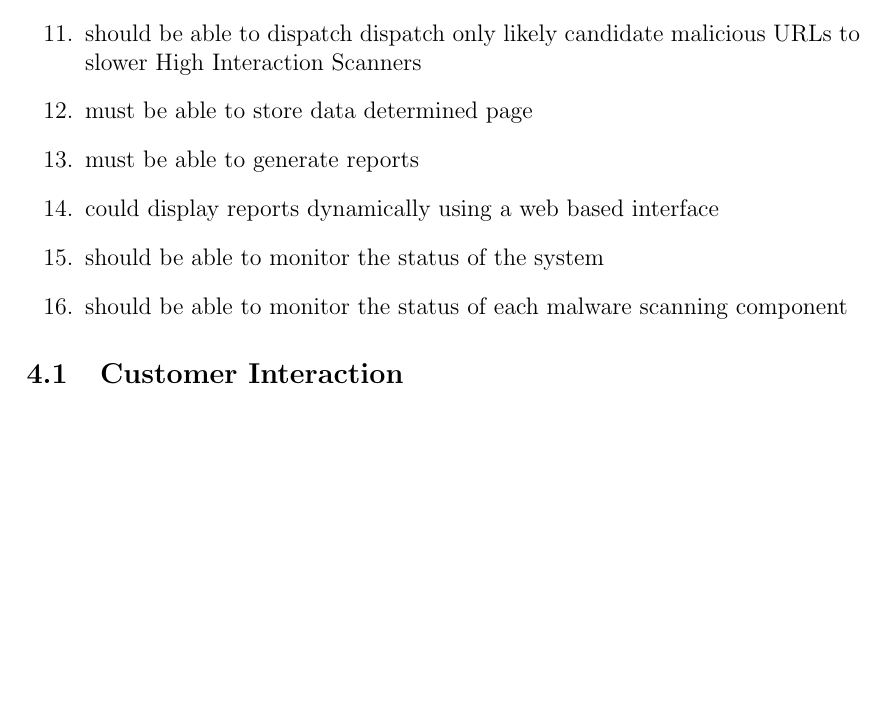
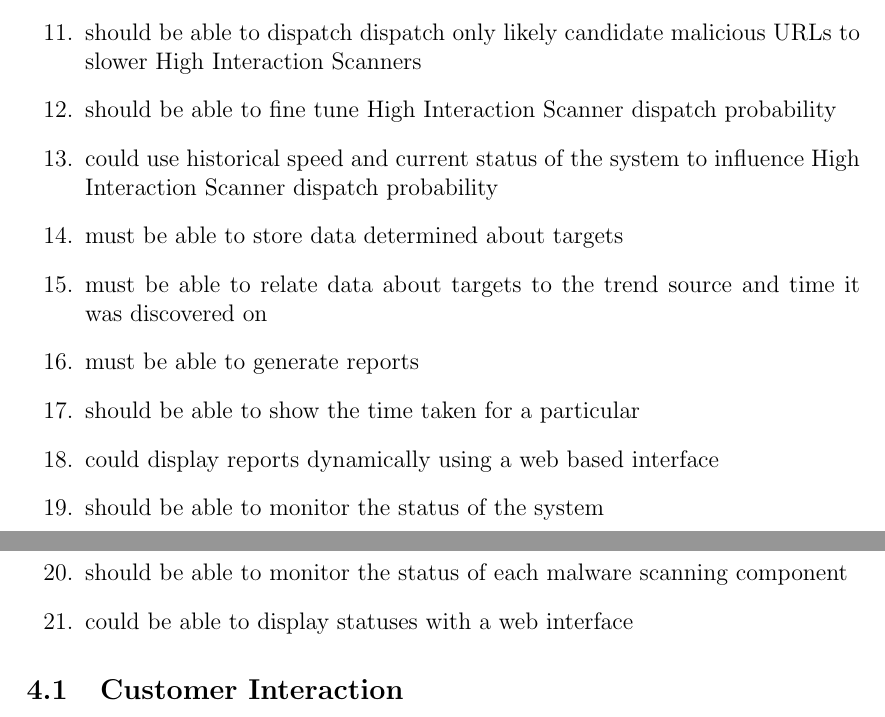
Before and after one commit to chrissorchard/malucrawl, a LaTeX paper (doc/report/final-report.tex, which reads doc/report/analysis.tex): part of page 14 of 34 before the commit and two parts of pages 14 and 15 of 35 after it, the two joined at a grey line, cut so that both start at the same text, the shorter picture padded with empty space. Compiled offline with pdfLaTeX.

Commit message:
second draft of specification

```diff
--- a/doc/report/analysis.tex
+++ b/doc/report/analysis.tex
@@ -42,11 +42,17 @@ To aid in the task of designing the solution, a set of requirements have been dr
     \item must use Zero Interaction Malware Scanning
     \item must use Low Interaction Malware Scanning
     \item should be able to dispatch dispatch only likely candidate malicious URLs to slower High Interaction Scanners
-    \item must be able to store data determined page
+    \item should be able to fine tune High Interaction Scanner dispatch probability
+    \item could use historical speed and current status of the system to influence High Interaction Scanner dispatch probability
+
+    \item must be able to store data determined about targets
+    \item must be able to relate data about targets to the trend source and time it was discovered on
     \item must be able to generate reports
+    \item should be able to show the time taken for a particular
     \item could display reports dynamically using a web based interface
     \item should be able to monitor the status of the system
     \item should be able to monitor the status of each malware scanning component
+    \item could be able to display statuses with a web interface
 \end{enumerate}
 
 \subsection{Customer Interaction}
```
